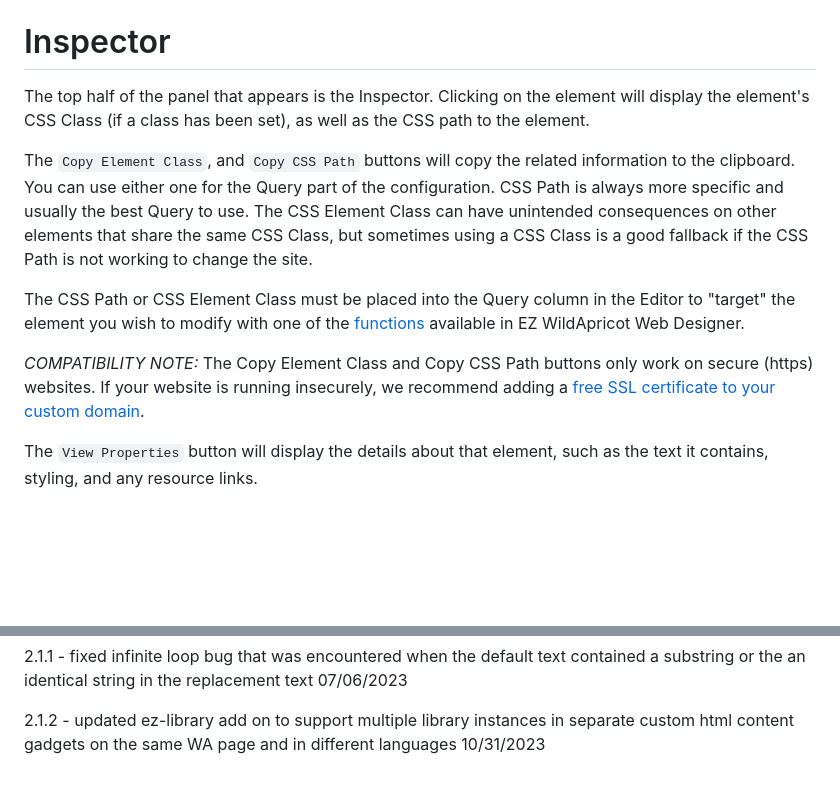
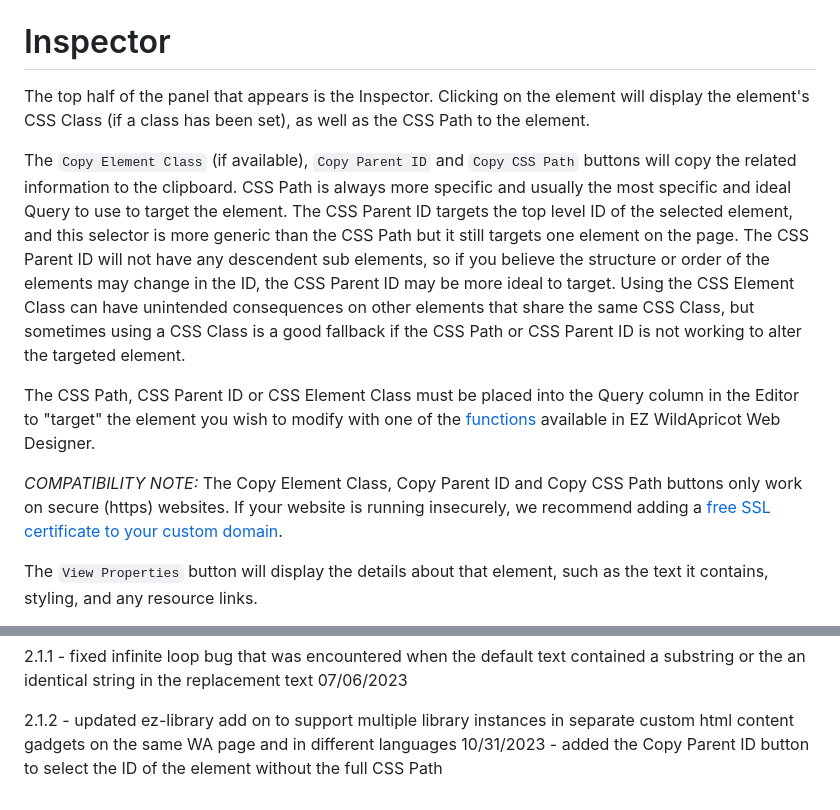
Before and after one commit to NewPath-Consulting/ez-wildapricot-webdesigner, a Markdown page: README.md, 2 parts joined by grey strips. GitHub-like rendering; blank space fills up the shorter version.

Commit message:
updated Copy Parent ID instructions
added information about the new Copy Parent ID  button

```diff
--- a/README.md
+++ b/README.md
@@ -241,13 +241,13 @@ Click the `Exit Editor` button in the inspector to return to normal browsing.
 
 # Inspector
 
-The top half of the panel that appears is the Inspector. Clicking on the element will display the element's CSS Class (if a class has been set), as well as the CSS path to the element.
+The top half of the panel that appears is the Inspector. Clicking on the element will display the element's CSS Class (if a class has been set), as well as the CSS Path to the element.
 
-The `Copy Element Class`, and `Copy CSS Path` buttons will copy the related information to the clipboard. You can use either one for the Query part of the configuration. CSS Path is always more specific and usually the best Query to use. The CSS Element Class can have unintended consequences on other elements that share the same CSS Class, but sometimes using a CSS Class is a good fallback if the CSS Path is not working to change the site.
+The `Copy Element Class` (if available), `Copy Parent ID` and `Copy CSS Path` buttons will copy the related information to the clipboard. CSS Path is always more specific and usually the most specific and ideal Query to use to target the element. The CSS Parent ID targets the top level ID of the selected element, and this selector is more generic than the CSS Path but it still targets one element on the page. The CSS Parent ID will not have any descendent sub elements, so if you believe the structure or order of the elements may change in the ID, the CSS Parent ID may be more ideal to target. Using the CSS Element Class can have unintended consequences on other elements that share the same CSS Class, but sometimes using a CSS Class is a good fallback if the CSS Path or CSS Parent ID is not working to alter the targeted element.
 
-The CSS Path or CSS Element Class must be placed into the Query column in the Editor to "target" the element you wish to modify with one of the [functions](#ez-wildapricot-web-designer-functions) available in EZ WildApricot Web Designer.
+The CSS Path, CSS Parent ID or CSS Element Class must be placed into the Query column in the Editor to "target" the element you wish to modify with one of the [functions](#ez-wildapricot-web-designer-functions) available in EZ WildApricot Web Designer.
 
-_COMPATIBILITY NOTE:_ The Copy Element Class and Copy CSS Path buttons only work on secure (https) websites. If your website is running insecurely, we recommend adding a [free SSL certificate to your custom domain](https://gethelp.wildapricot.com/en/articles/555).
+_COMPATIBILITY NOTE:_ The Copy Element Class, Copy Parent ID and Copy CSS Path buttons only work on secure (https) websites. If your website is running insecurely, we recommend adding a [free SSL certificate to your custom domain](https://gethelp.wildapricot.com/en/articles/555).
 
 The `View Properties` button will display the details about that element, such as the text it contains, styling, and any resource links.
 
@@ -785,3 +785,4 @@ EZ WildApricot Web Designer is supported on the latest versions of Chrome, Safar
 2.1.1 - fixed infinite loop bug that was encountered when the default text contained a substring or the an identical string in the replacement text 07/06/2023
 
 2.1.2 - updated ez-library add on to support multiple library instances in separate custom html content gadgets on the same WA page and in different languages 10/31/2023
+      - added the Copy Parent ID button to select the ID of the element without the full CSS Path
```
